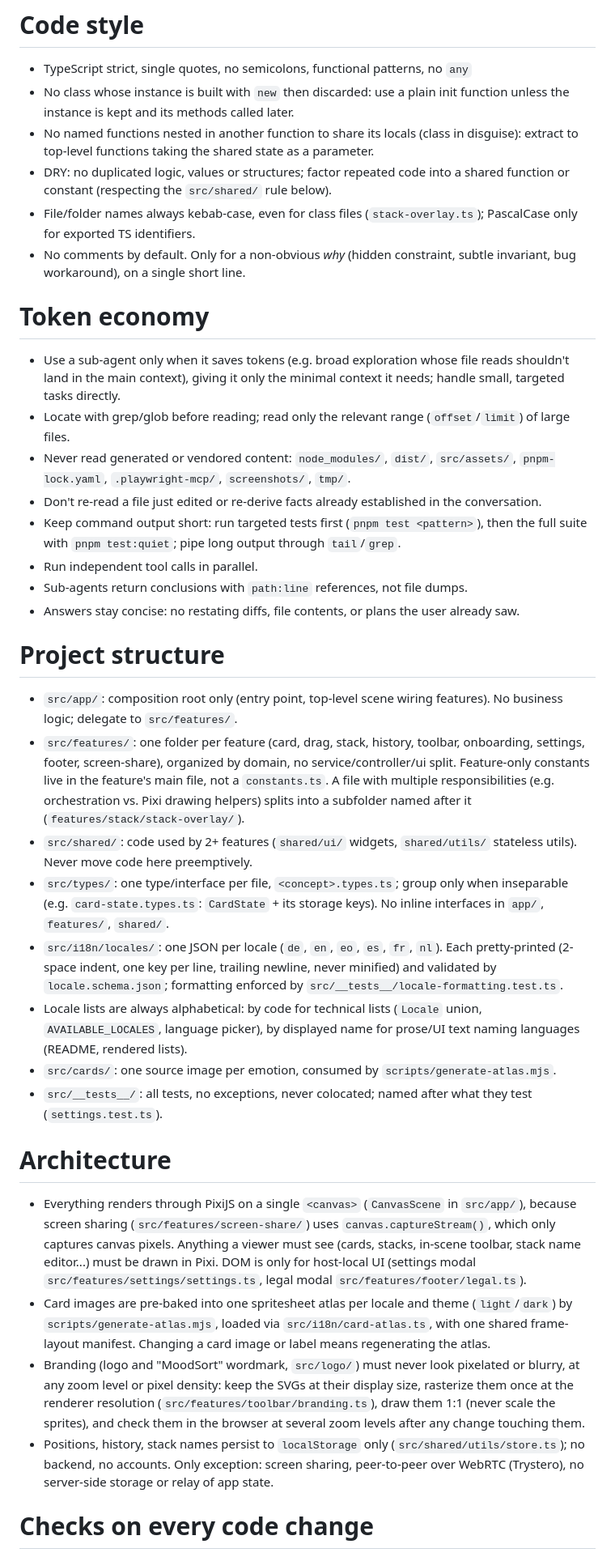
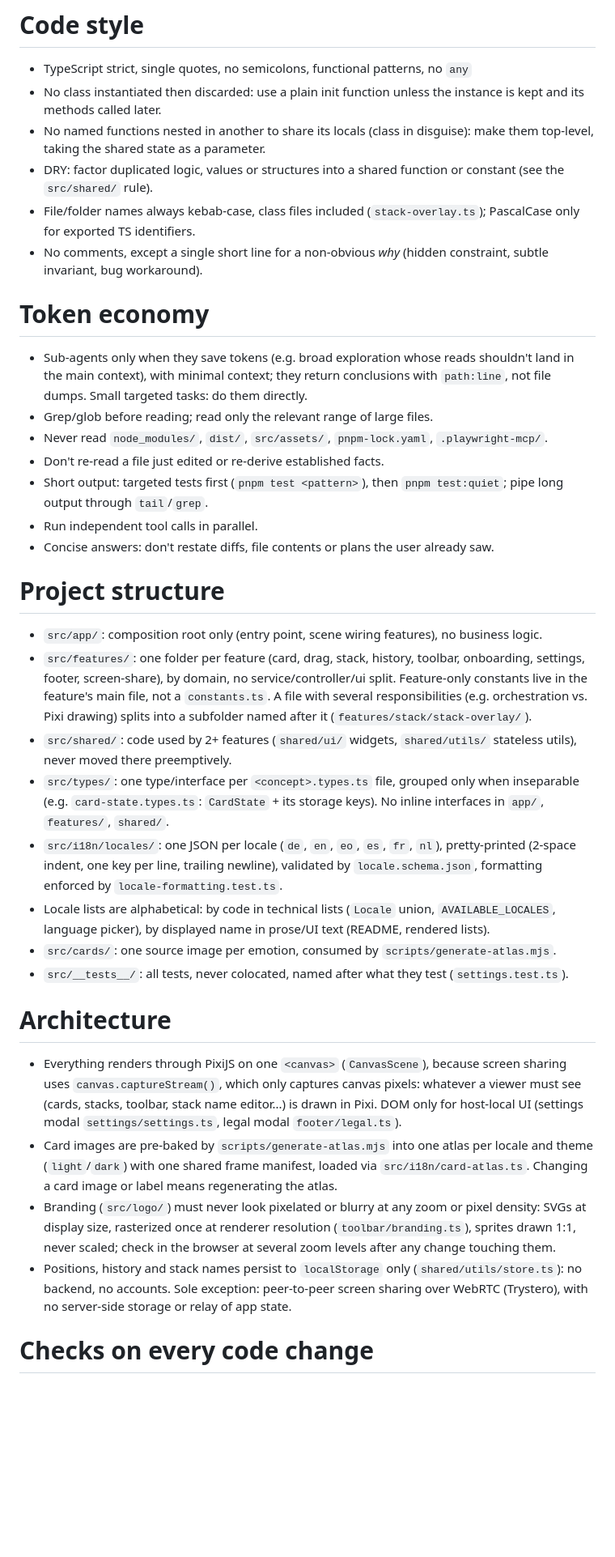
Before and after one commit to Semche95/MoodSort, a Markdown page: AGENTS.md, the part around one of its changes. Shown at 81% size. Drawn GitHub-style; blank space fills up the shorter version.

Commit message:
chore: condense AGENTS.md

```diff
--- a/AGENTS.md
+++ b/AGENTS.md
@@ -3,36 +3,35 @@
 
 # Code style
 - TypeScript strict, single quotes, no semicolons, functional patterns, no `any`
-- No class whose instance is built with `new` then discarded: use a plain init function unless the instance is kept and its methods called later.
-- No named functions nested in another function to share its locals (class in disguise): extract to top-level functions taking the shared state as a parameter.
-- DRY: no duplicated logic, values or structures; factor repeated code into a shared function or constant (respecting the `src/shared/` rule below).
-- File/folder names always kebab-case, even for class files (`stack-overlay.ts`); PascalCase only for exported TS identifiers.
-- No comments by default. Only for a non-obvious *why* (hidden constraint, subtle invariant, bug workaround), on a single short line.
+- No class instantiated then discarded: use a plain init function unless the instance is kept and its methods called later.
+- No named functions nested in another to share its locals (class in disguise): make them top-level, taking the shared state as a parameter.
+- DRY: factor duplicated logic, values or structures into a shared function or constant (see the `src/shared/` rule).
+- File/folder names always kebab-case, class files included (`stack-overlay.ts`); PascalCase only for exported TS identifiers.
+- No comments, except a single short line for a non-obvious *why* (hidden constraint, subtle invariant, bug workaround).
 
 # Token economy
-- Use a sub-agent only when it saves tokens (e.g. broad exploration whose file reads shouldn't land in the main context), giving it only the minimal context it needs; handle small, targeted tasks directly.
-- Locate with grep/glob before reading; read only the relevant range (`offset`/`limit`) of large files.
-- Never read generated or vendored content: `node_modules/`, `dist/`, `src/assets/`, `pnpm-lock.yaml`, `.playwright-mcp/`, `screenshots/`, `tmp/`.
-- Don't re-read a file just edited or re-derive facts already established in the conversation.
-- Keep command output short: run targeted tests first (`pnpm test <pattern>`), then the full suite with `pnpm test:quiet`; pipe long output through `tail`/`grep`.
+- Sub-agents only when they save tokens (e.g. broad exploration whose reads shouldn't land in the main context), with minimal context; they return conclusions with `path:line`, not file dumps. Small targeted tasks: do them directly.
+- Grep/glob before reading; read only the relevant range of large files.
+- Never read `node_modules/`, `dist/`, `src/assets/`, `pnpm-lock.yaml`, `.playwright-mcp/`.
+- Don't re-read a file just edited or re-derive established facts.
+- Short output: targeted tests first (`pnpm test <pattern>`), then `pnpm test:quiet`; pipe long output through `tail`/`grep`.
 - Run independent tool calls in parallel.
-- Sub-agents return conclusions with `path:line` references, not file dumps.
-- Answers stay concise: no restating diffs, file contents, or plans the user already saw.
+- Concise answers: don't restate diffs, file contents or plans the user already saw.
 
 # Project structure
-- `src/app/`: composition root only (entry point, top-level scene wiring features). No business logic; delegate to `src/features/`.
-- `src/features/`: one folder per feature (card, drag, stack, history, toolbar, onboarding, settings, footer, screen-share), organized by domain, no service/controller/ui split. Feature-only constants live in the feature's main file, not a `constants.ts`. A file with multiple responsibilities (e.g. orchestration vs. Pixi drawing helpers) splits into a subfolder named after it (`features/stack/stack-overlay/`).
-- `src/shared/`: code used by 2+ features (`shared/ui/` widgets, `shared/utils/` stateless utils). Never move code here preemptively.
-- `src/types/`: one type/interface per file, `<concept>.types.ts`; group only when inseparable (e.g. `card-state.types.ts`: `CardState` + its storage keys). No inline interfaces in `app/`, `features/`, `shared/`.
-- `src/i18n/locales/`: one JSON per locale (`de`, `en`, `eo`, `es`, `fr`, `nl`). Each pretty-printed (2-space indent, one key per line, trailing newline, never minified) and validated by `locale.schema.json`; formatting enforced by `src/__tests__/locale-formatting.test.ts`.
-- Locale lists are always alphabetical: by code for technical lists (`Locale` union, `AVAILABLE_LOCALES`, language picker), by displayed name for prose/UI text naming languages (README, rendered lists).
+- `src/app/`: composition root only (entry point, scene wiring features), no business logic.
+- `src/features/`: one folder per feature (card, drag, stack, history, toolbar, onboarding, settings, footer, screen-share), by domain, no service/controller/ui split. Feature-only constants live in the feature's main file, not a `constants.ts`. A file with several responsibilities (e.g. orchestration vs. Pixi drawing) splits into a subfolder named after it (`features/stack/stack-overlay/`).
+- `src/shared/`: code used by 2+ features (`shared/ui/` widgets, `shared/utils/` stateless utils), never moved there preemptively.
+- `src/types/`: one type/interface per `<concept>.types.ts` file, grouped only when inseparable (e.g. `card-state.types.ts`: `CardState` + its storage keys). No inline interfaces in `app/`, `features/`, `shared/`.
+- `src/i18n/locales/`: one JSON per locale (`de`, `en`, `eo`, `es`, `fr`, `nl`), pretty-printed (2-space indent, one key per line, trailing newline), validated by `locale.schema.json`, formatting enforced by `locale-formatting.test.ts`.
+- Locale lists are alphabetical: by code in technical lists (`Locale` union, `AVAILABLE_LOCALES`, language picker), by displayed name in prose/UI text (README, rendered lists).
 - `src/cards/`: one source image per emotion, consumed by `scripts/generate-atlas.mjs`.
-- `src/__tests__/`: all tests, no exceptions, never colocated; named after what they test (`settings.test.ts`).
+- `src/__tests__/`: all tests, never colocated, named after what they test (`settings.test.ts`).
 
 # Architecture
-- Everything renders through PixiJS on a single `<canvas>` (`CanvasScene` in `src/app/`), because screen sharing (`src/features/screen-share/`) uses `canvas.captureStream()`, which only captures canvas pixels. Anything a viewer must see (cards, stacks, in-scene toolbar, stack name editor...) must be drawn in Pixi. DOM is only for host-local UI (settings modal `src/features/settings/settings.ts`, legal modal `src/features/footer/legal.ts`).
-- Card images are pre-baked into one spritesheet atlas per locale and theme (`light`/`dark`) by `scripts/generate-atlas.mjs`, loaded via `src/i18n/card-atlas.ts`, with one shared frame-layout manifest. Changing a card image or label means regenerating the atlas.
-- Branding (logo and "MoodSort" wordmark, `src/logo/`) must never look pixelated or blurry, at any zoom level or pixel density: keep the SVGs at their display size, rasterize them once at the renderer resolution (`src/features/toolbar/branding.ts`), draw them 1:1 (never scale the sprites), and check them in the browser at several zoom levels after any change touching them.
-- Positions, history, stack names persist to `localStorage` only (`src/shared/utils/store.ts`); no backend, no accounts. Only exception: screen sharing, peer-to-peer over WebRTC (Trystero), no server-side storage or relay of app state.
+- Everything renders through PixiJS on one `<canvas>` (`CanvasScene`), because screen sharing uses `canvas.captureStream()`, which only captures canvas pixels: whatever a viewer must see (cards, stacks, toolbar, stack name editor...) is drawn in Pixi. DOM only for host-local UI (settings modal `settings/settings.ts`, legal modal `footer/legal.ts`).
+- Card images are pre-baked by `scripts/generate-atlas.mjs` into one atlas per locale and theme (`light`/`dark`) with one shared frame manifest, loaded via `src/i18n/card-atlas.ts`. Changing a card image or label means regenerating the atlas.
+- Branding (`src/logo/`) must never look pixelated or blurry at any zoom or pixel density: SVGs at display size, rasterized once at renderer resolution (`toolbar/branding.ts`), sprites drawn 1:1, never scaled; check in the browser at several zoom levels after any change touching them.
+- Positions, history and stack names persist to `localStorage` only (`shared/utils/store.ts`): no backend, no accounts. Sole exception: peer-to-peer screen sharing over WebRTC (Trystero), with no server-side storage or relay of app state.
 
 # Checks on every code change
```
Also changed, not shown: other parts of AGENTS.md (+11 -13 lines).
